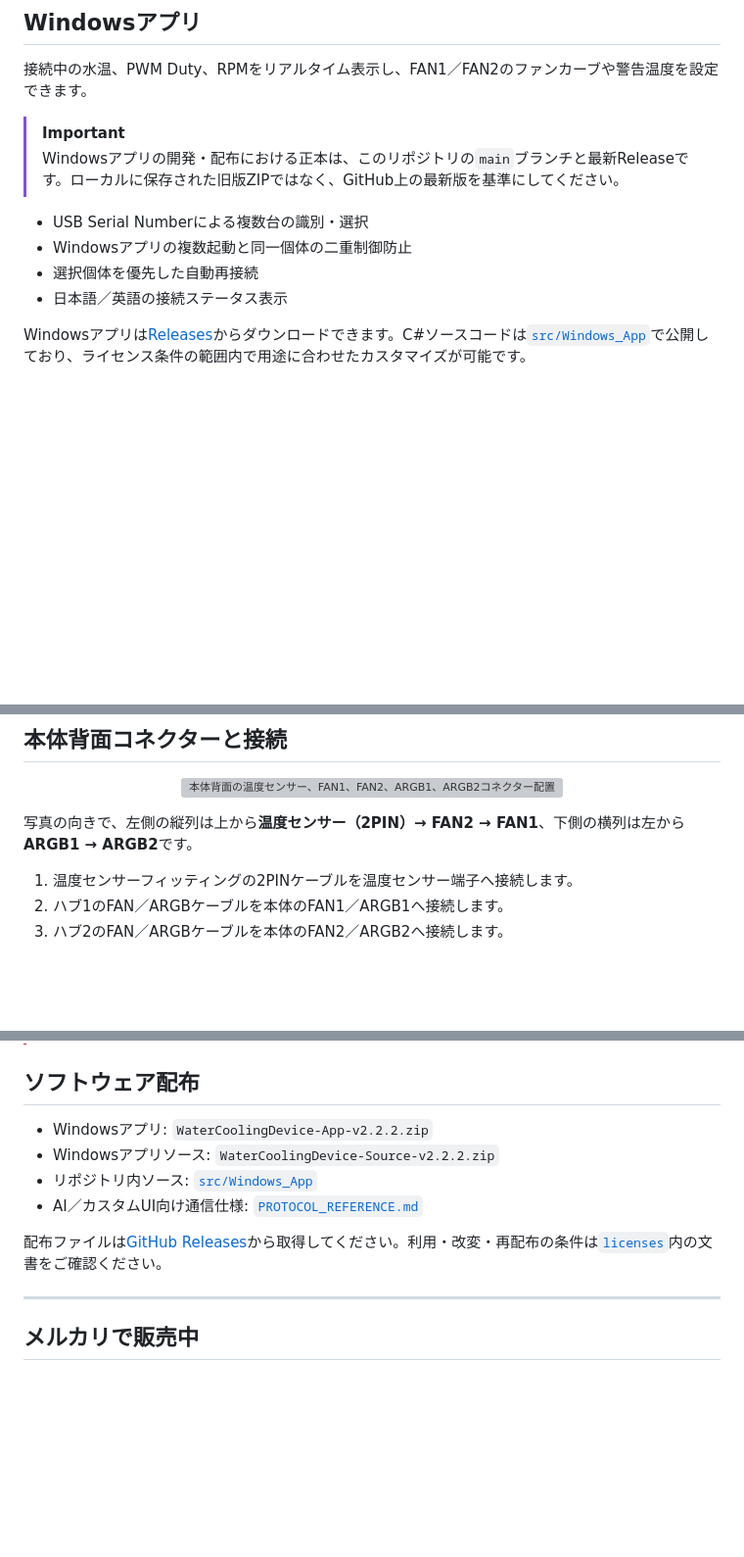
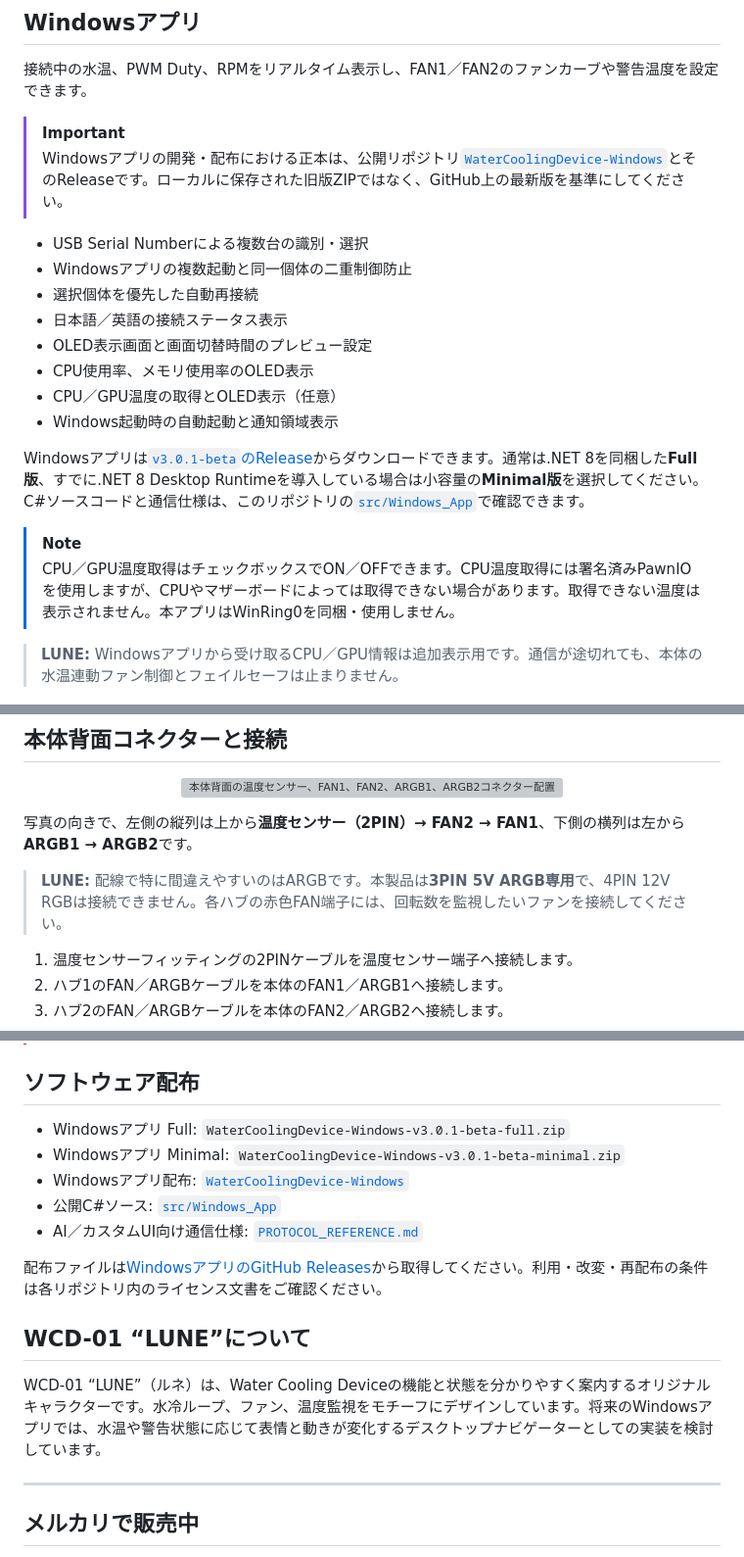
Before and after one commit to TKSLOTTY/TKSLOTTY-WaterCoolingDevice, a Markdown page: README.md, 3 parts joined by grey strips. Shown: that part at 98% size. Rendered like a GitHub page; blank space fills up the shorter version; grey boxes are pictures that could not be loaded.

```diff
--- a/README.md
+++ b/README.md
@@ -66,14 +100,23 @@ Water Cooling Deviceは、RP2040を採用し、水温連動ファン制御、回
 接続中の水温、PWM Duty、RPMをリアルタイム表示し、FAN1／FAN2のファンカーブや警告温度を設定できます。
 
 > [!IMPORTANT]
-> Windowsアプリの開発・配布における正本は、このリポジトリの`main`ブランチと最新Releaseです。ローカルに保存された旧版ZIPではなく、GitHub上の最新版を基準にしてください。
+> Windowsアプリの開発・配布における正本は、公開リポジトリ[`WaterCoolingDevice-Windows`](https://github.com/TKSLOTTY/WaterCoolingDevice-Windows)とそのReleaseです。ローカルに保存された旧版ZIPではなく、GitHub上の最新版を基準にしてください。
 
 - USB Serial Numberによる複数台の識別・選択
 - Windowsアプリの複数起動と同一個体の二重制御防止
 - 選択個体を優先した自動再接続
 - 日本語／英語の接続ステータス表示
+- OLED表示画面と画面切替時間のプレビュー設定
+- CPU使用率、メモリ使用率のOLED表示
+- CPU／GPU温度の取得とOLED表示（任意）
+- Windows起動時の自動起動と通知領域表示
 
-Windowsアプリは[Releases](https://github.com/TKSLOTTY/TKSLOTTY-WaterCoolingDevice/releases)からダウンロードできます。C#ソースコードは[`src/Windows_App`](https://github.com/TKSLOTTY/TKSLOTTY-WaterCoolingDevice/tree/main/src/Windows_App)で公開しており、ライセンス条件の範囲内で用途に合わせたカスタマイズが可能です。
+Windowsアプリは[`v3.0.1-beta`のRelease](https://github.com/TKSLOTTY/WaterCoolingDevice-Windows/releases/tag/v3.0.1-beta)からダウンロードできます。通常は.NET 8を同梱した**Full版**、すでに.NET 8 Desktop Runtimeを導入している場合は小容量の**Minimal版**を選択してください。C#ソースコードと通信仕様は、このリポジトリの[`src/Windows_App`](https://github.com/TKSLOTTY/TKSLOTTY-WaterCoolingDevice/tree/main/src/Windows_App)で確認できます。
+
+> [!NOTE]
+> CPU／GPU温度取得はチェックボックスでON／OFFできます。CPU温度取得には署名済みPawnIOを使用しますが、CPUやマザーボードによっては取得できない場合があります。取得できない温度は表示されません。本アプリはWinRing0を同梱・使用しません。
+
+> **LUNE:** Windowsアプリから受け取るCPU／GPU情報は追加表示用です。通信が途切れても、本体の水温連動ファン制御とフェイルセーフは止まりません。
 
 <p align="center">
   <img src="docs/images/windows-status.png" alt="Windowsアプリの状態表示" width="48%">
@@ -134,6 +177,8 @@ VID／PIDは、Raspberry Pi財団より商用利用可能な固定番号とし
 
 写真の向きで、左側の縦列は上から**温度センサー（2PIN）→ FAN2 → FAN1**、下側の横列は左から**ARGB1 → ARGB2**です。
 
+> **LUNE:** 配線で特に間違えやすいのはARGBです。本製品は**3PIN 5V ARGB専用**で、4PIN 12V RGBは接続できません。各ハブの赤色FAN端子には、回転数を監視したいファンを接続してください。
+
 1. 温度センサーフィッティングの2PINケーブルを温度センサー端子へ接続します。
 2. ハブ1のFAN／ARGBケーブルを本体のFAN1／ARGB1へ接続します。
 3. ハブ2のFAN／ARGBケーブルを本体のFAN2／ARGB2へ接続します。
@@ -146,12 +191,17 @@ VID／PIDは、Raspberry Pi財団より商用利用可能な固定番号とし
 
 ## ソフトウェア配布
 
-- Windowsアプリ: `WaterCoolingDevice-App-v2.2.2.zip`
-- Windowsアプリソース: `WaterCoolingDevice-Source-v2.2.2.zip`
-- リポジトリ内ソース: [`src/Windows_App`](https://github.com/TKSLOTTY/TKSLOTTY-WaterCoolingDevice/tree/main/src/Windows_App)
+- Windowsアプリ Full: `WaterCoolingDevice-Windows-v3.0.1-beta-full.zip`
+- Windowsアプリ Minimal: `WaterCoolingDevice-Windows-v3.0.1-beta-minimal.zip`
+- Windowsアプリ配布: [`WaterCoolingDevice-Windows`](https://github.com/TKSLOTTY/WaterCoolingDevice-Windows)
+- 公開C#ソース: [`src/Windows_App`](https://github.com/TKSLOTTY/TKSLOTTY-WaterCoolingDevice/tree/main/src/Windows_App)
 - AI／カスタムUI向け通信仕様: [`PROTOCOL_REFERENCE.md`](https://github.com/TKSLOTTY/TKSLOTTY-WaterCoolingDevice/blob/main/src/Windows_App/PROTOCOL_REFERENCE.md)
 
-配布ファイルは[GitHub Releases](https://github.com/TKSLOTTY/TKSLOTTY-WaterCoolingDevice/releases)から取得してください。利用・改変・再配布の条件は[`licenses`](https://github.com/TKSLOTTY/TKSLOTTY-WaterCoolingDevice/tree/main/licenses)内の文書をご確認ください。
+配布ファイルは[WindowsアプリのGitHub Releases](https://github.com/TKSLOTTY/WaterCoolingDevice-Windows/releases)から取得してください。利用・改変・再配布の条件は各リポジトリ内のライセンス文書をご確認ください。
+
+## WCD-01 “LUNE”について
+
+WCD-01 “LUNE”（ルネ）は、Water Cooling Deviceの機能と状態を分かりやすく案内するオリジナルキャラクターです。水冷ループ、ファン、温度監視をモチーフにデザインしています。将来のWindowsアプリでは、水温や警告状態に応じて表情と動きが変化するデスクトップナビゲーターとしての実装を検討しています。
 
 ---
 
```
Also changed, not shown: other parts of README.md (+35 -1 lines), docs/images/wcd-01-lune-warm.png (added), docs/images/wcd-01-lune.png (added).
